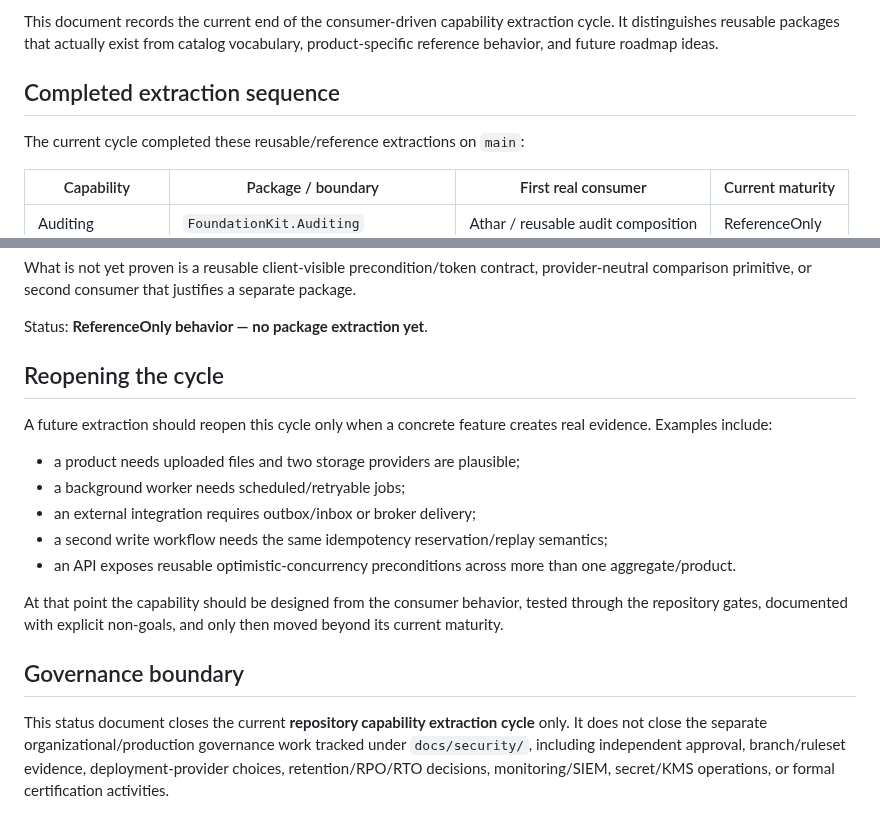
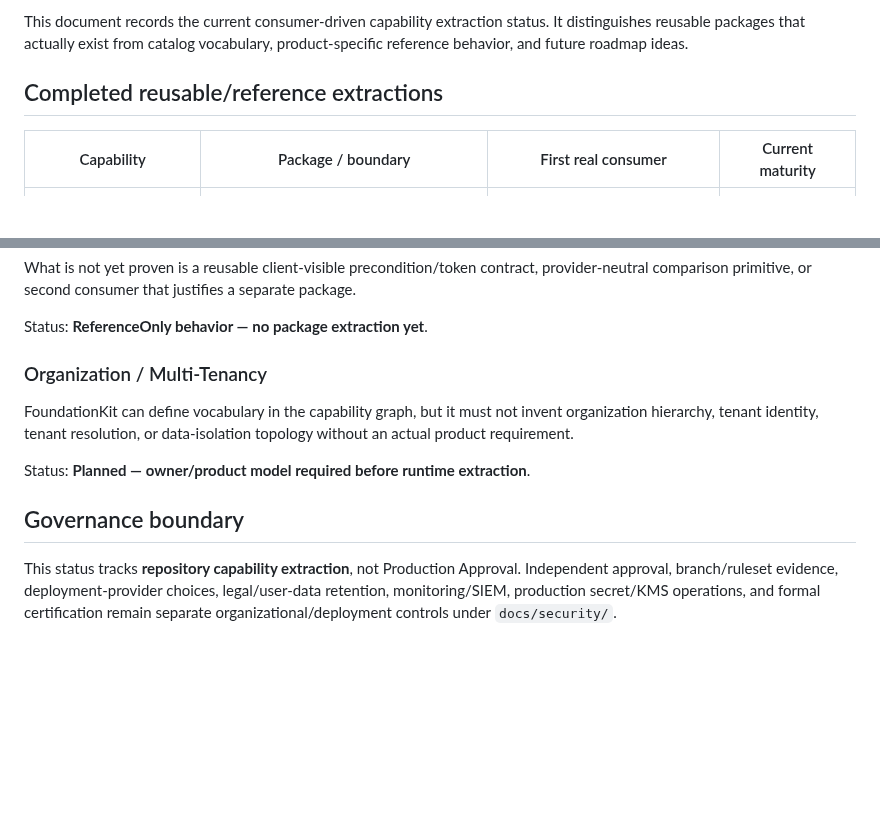
Before and after one commit to a2sn2/entertainment-api-docs, a Markdown page: docs/CAPABILITY-EXTRACTION-STATUS.md, 2 parts joined by grey strips. Rendered like a GitHub page; blank space fills up the shorter version.

```diff
--- a/docs/CAPABILITY-EXTRACTION-STATUS.md
+++ b/docs/CAPABILITY-EXTRACTION-STATUS.md
@@ -4,9 +4,7 @@ Status date: 2026-08-07.
 
-This document records the current end of the consumer-driven capability extraction cycle. It distinguishes reusable packages that actually exist from catalog vocabulary, product-specific reference behavior, and future roadmap ideas.
+This document records the current consumer-driven capability extraction status. It distinguishes reusable packages that actually exist from catalog vocabulary, product-specific reference behavior, and future roadmap ideas.
 
-## Completed extraction sequence
-
-The current cycle completed these reusable/reference extractions on `main`:
+## Completed reusable/reference extractions
 
 | Capability | Package / boundary | First real consumer | Current maturity |
 |---|---|---|---|
@@ -93,18 +109,12 @@ What is not yet proven is a reusable client-visible precondition/token contract,
 
 Status: **ReferenceOnly behavior — no package extraction yet**.
 
-## Reopening the cycle
+### Organization / Multi-Tenancy
 
-A future extraction should reopen this cycle only when a concrete feature creates real evidence. Examples include:
+FoundationKit can define vocabulary in the capability graph, but it must not invent organization hierarchy, tenant identity, tenant resolution, or data-isolation topology without an actual product requirement.
 
-- a product needs uploaded files and two storage providers are plausible;
-- a background worker needs scheduled/retryable jobs;
-- an external integration requires outbox/inbox or broker delivery;
-- a second write workflow needs the same idempotency reservation/replay semantics;
-- an API exposes reusable optimistic-concurrency preconditions across more than one aggregate/product.
-
-At that point the capability should be designed from the consumer behavior, tested through the repository gates, documented with explicit non-goals, and only then moved beyond its current maturity.
+Status: **Planned — owner/product model required before runtime extraction**.
 
 ## Governance boundary
 
-This status document closes the current **repository capability extraction cycle** only. It does not close the separate organizational/production governance work tracked under `docs/security/`, including independent approval, branch/ruleset evidence, deployment-provider choices, retention/RPO/RTO decisions, monitoring/SIEM, secret/KMS operations, or formal certification activities.
+This status tracks **repository capability extraction**, not Production Approval. Independent approval, branch/ruleset evidence, deployment-provider choices, legal/user-data retention, monitoring/SIEM, production secret/KMS operations, and formal certification remain separate organizational/deployment controls under `docs/security/`.
```
Also changed, not shown: other parts of docs/CAPABILITY-EXTRACTION-STATUS.md (+38 -20 lines).
